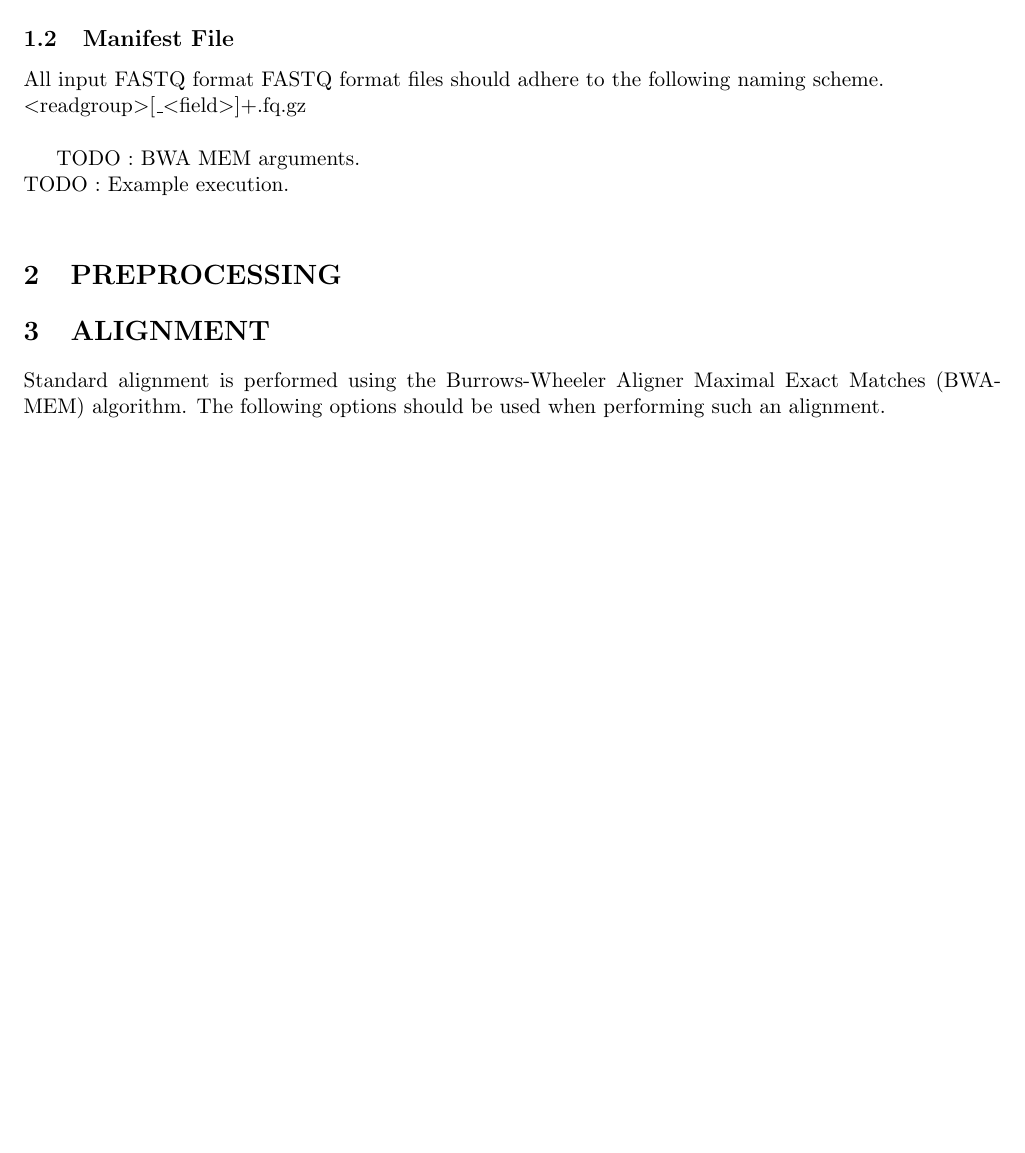
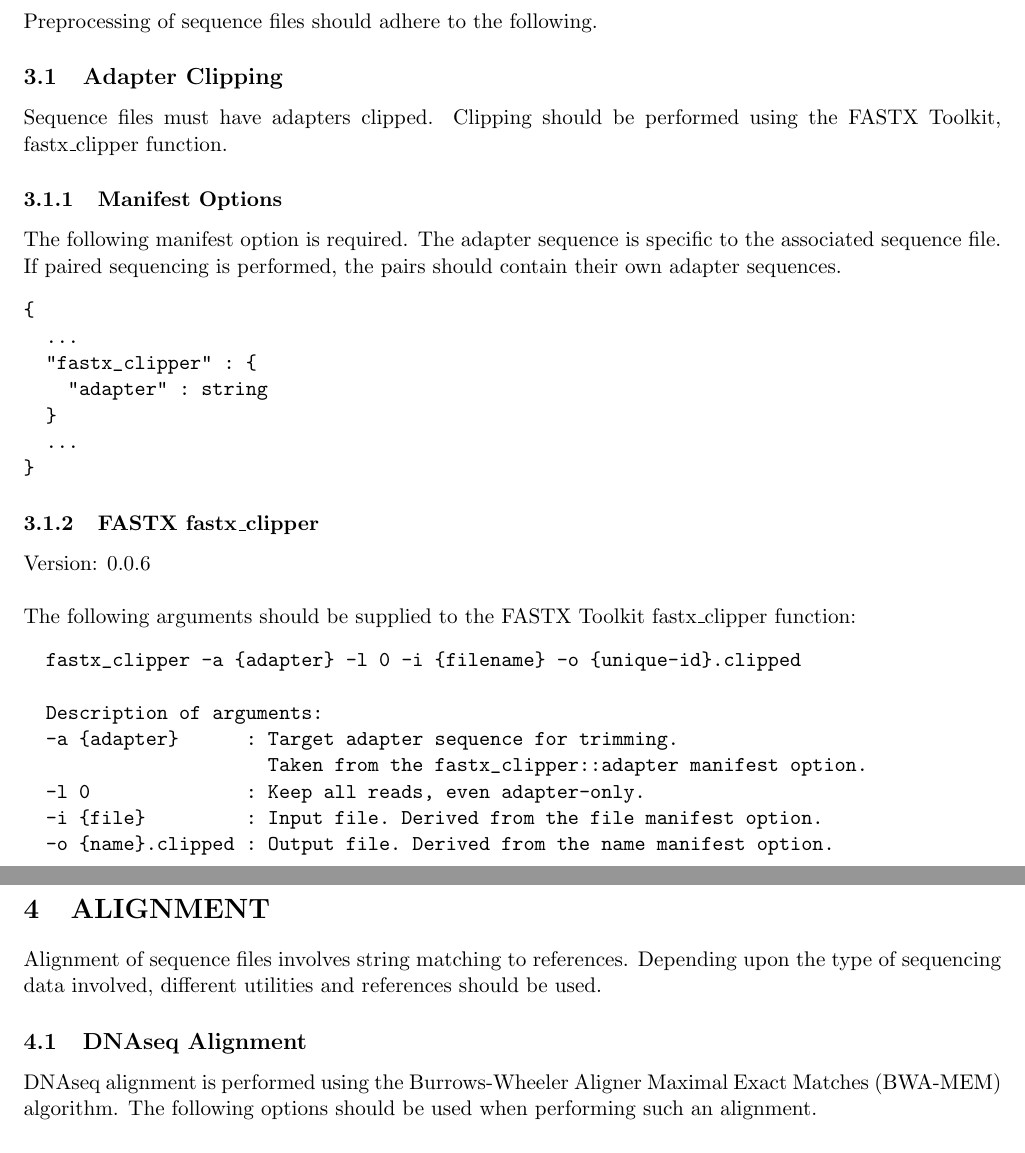
Before and after one commit to WhiteLab/documents, a LaTeX document (pipeline/pipeline.tex, which reads pipeline/sections/alignment.tex, pipeline/sections/alignment/dnaseq.tex, pipeline/sections/alignment/dnaseq/bwamem-se.tex): part of the page before the commit and two parts of pages 3 and 4 of 7 after it, the two joined at a grey line, cut at the place of the change, the shorter picture padded with empty space. Compiled offline with pdfLaTeX.

Commit message:
Update dump - lots of sporadic work. Was trying to prepare for a meeting.

```diff
--- a/pipeline/sections/alignment.tex
+++ b/pipeline/sections/alignment.tex
@@ -1,7 +1,4 @@
 \section{ALIGNMENT}
-Standard alignment is performed using the Burrows-Wheeler Aligner Maximal Exact
-Matches (BWA-MEM) algorithm. The following options should be used when
-performing such an alignment. \\
-\\
-TODO : BWA MEM arguments. \\
-TODO : Example execution. \\
+Alignment of sequence files involves string matching to references. Depending upon the type of sequencing data involved, different utilities and references should be used.
+\input{sections/alignment/dnaseq}
+\input{sections/alignment/rnaseq}
--- /dev/null
+++ b/pipeline/sections/alignment/dnaseq.tex
@@ -0,0 +1,4 @@
+\subsection{DNAseq Alignment}
+DNAseq alignment is performed using the Burrows-Wheeler Aligner Maximal Exact Matches (BWA-MEM) algorithm. The following options should be used when performing such an alignment.
+\input{sections/alignment/dnaseq/bwamem-se}
+\input{sections/alignment/dnaseq/bwamem-pe}
--- /dev/null
+++ b/pipeline/sections/alignment/dnaseq/bwamem-se.tex
@@ -0,0 +1 @@
+\subsubsection{BWA MEM - Single End}
@@ -0,0 +20 @@
+  Description of arguments:
--- a/pipeline/sections/definitions.tex
+++ b/pipeline/sections/definitions.tex
@@ -20,10 +18,6 @@ All FASTQ format files must have an accompanying manifest file.
 }
 \end{verbatim}
 
-\subsection{Manifest File}
-All input FASTQ format
-FASTQ format files should adhere to the following naming scheme. \\
-\textless{readgroup}\textgreater\lbrack\_\textless{field}\textgreater\rbrack+.fq.gz \\
+\subsubsection{Manifest Options}
+Manifest options are additional key-value pairs that may be used by downstream processes. Any additional key-value pair may be supplied as long as the key is not required. Optional keys will be ignored unless otherwise specified by the pipeline.
 
-TODO : BWA MEM arguments. \\
-TODO : Example execution. \\
--- a/pipeline/sections/preprocessing.tex
+++ b/pipeline/sections/preprocessing.tex
@@ -1 +1,31 @@
 \section{PREPROCESSING}
+Preprocessing of sequence files should adhere to the following.
+
+\subsection{Adapter Clipping}
+Sequence files must have adapters clipped. Clipping should be performed using the FASTX Toolkit, fastx\_clipper function.
+
+\subsubsection{Manifest Options}
+The following manifest option is required. The adapter sequence is specific to the associated sequence file. If paired sequencing is performed, the pairs should contain their own adapter sequences.
+\begin{verbatim}
+{
+  ...
+  "fastx_clipper" : {
+    "adapter" : string
+  }
+  ...
+}
+\end{verbatim}
+
+\subsubsection{FASTX fastx\_clipper}
+Version: 0.0.6 \\\\
+The following arguments should be supplied to the FASTX Toolkit fastx\_clipper function:
+\begin{verbatim}
+  fastx_clipper -a {adapter} -l 0 -i {filename} -o {unique-id}.clipped
+
+  Description of arguments:
+  -a {adapter}      : Target adapter sequence for trimming.
+                      Taken from the fastx_clipper::adapter manifest option.
+  -l 0              : Keep all reads, even adapter-only.
+  -i {file}         : Input file. Derived from the file manifest option.
+  -o {name}.clipped : Output file. Derived from the name manifest option.
+\end{verbatim}
```
Also changed, not shown: pipeline/pipeline.tex (+6 -0 lines), pipeline/sections/alignment/dnaseq/bwamem-pe.tex (added, +33 -0 lines), pipeline/sections/alignment/rnaseq.tex (added, +3 -0 lines), pipeline/sections/alignment/rnaseq/bowhat.tex (added, +18 -0 lines), pipeline/sections/utilities.tex (added, +1 -0 lines), pipeline/sections/alignment/dnaseq/bwamem-se.tex (24 more changed lines), pipeline/sections/definitions.tex (29 more changed lines), 1 other file.
